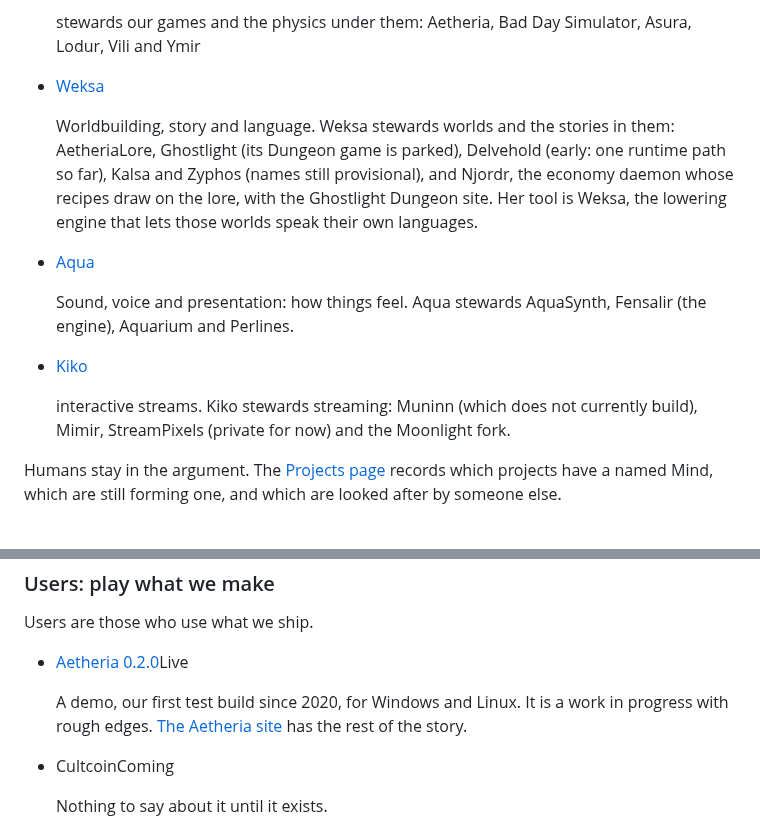
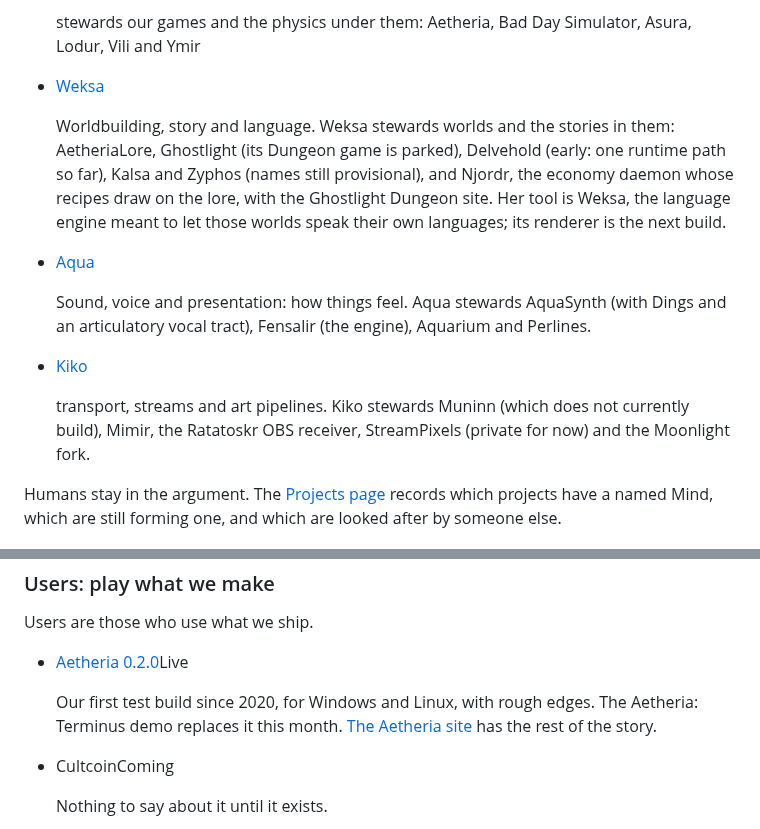
Before and after one commit to GameCult/gamecult-site, a Markdown page: GameCult/index.md, 2 parts joined by grey strips. Rendered like a GitHub page.

```diff
--- a/GameCult/index.md
+++ b/GameCult/index.md
@@ -53,16 +56,16 @@ Each Mind runs on our own server, Yggdrasil, with its own memory and its own wor
     <p class="gamecult-entry-body">stewards our games and the physics under them: Aetheria, Bad Day Simulator, Asura, Lodur, Vili and Ymir</p>
   </li>
   <li class="gamecult-entry">
-    <p class="gamecult-entry-head"><span class="gamecult-entry-name"><a href="/Projects/">Weksa</a></span></p>
-    <p class="gamecult-entry-body">Worldbuilding, story and language. Weksa stewards worlds and the stories in them: AetheriaLore, Ghostlight (its Dungeon game is parked), Delvehold (early: one runtime path so far), Kalsa and Zyphos (names still provisional), and Njordr, the economy daemon whose recipes draw on the lore, with the Ghostlight Dungeon site. Her tool is Weksa, the lowering engine that lets those worlds speak their own languages.</p>
+    <p class="gamecult-entry-head"><span class="gamecult-entry-name"><a href="/Projects/#weksa">Weksa</a></span></p>
+    <p class="gamecult-entry-body">Worldbuilding, story and language. Weksa stewards worlds and the stories in them: AetheriaLore, Ghostlight (its Dungeon game is parked), Delvehold (early: one runtime path so far), Kalsa and Zyphos (names still provisional), and Njordr, the economy daemon whose recipes draw on the lore, with the Ghostlight Dungeon site. Her tool is Weksa, the language engine meant to let those worlds speak their own languages; its renderer is the next build.</p>
   </li>
   <li class="gamecult-entry">
-    <p class="gamecult-entry-head"><span class="gamecult-entry-name"><a href="/Projects/">Aqua</a></span></p>
-    <p class="gamecult-entry-body">Sound, voice and presentation: how things feel. Aqua stewards AquaSynth, Fensalir (the engine), Aquarium and Perlines.</p>
+    <p class="gamecult-entry-head"><span class="gamecult-entry-name"><a href="/Projects/#aqua">Aqua</a></span></p>
+    <p class="gamecult-entry-body">Sound, voice and presentation: how things feel. Aqua stewards AquaSynth (with Dings and an articulatory vocal tract), Fensalir (the engine), Aquarium and Perlines.</p>
   </li>
   <li class="gamecult-entry">
-    <p class="gamecult-entry-head"><span class="gamecult-entry-name"><a href="/Projects/">Kiko</a></span></p>
-    <p class="gamecult-entry-body">interactive streams. Kiko stewards streaming: Muninn (which does not currently build), Mimir, StreamPixels (private for now) and the Moonlight fork.</p>
+    <p class="gamecult-entry-head"><span class="gamecult-entry-name"><a href="/Projects/#kiko">Kiko</a></span></p>
+    <p class="gamecult-entry-body">transport, streams and art pipelines. Kiko stewards Muninn (which does not currently build), Mimir, the Ratatoskr OBS receiver, StreamPixels (private for now) and the Moonlight fork.</p>
   </li>
 </ul>
 
@@ -108,7 +111,7 @@ Three of the estates have a way in. Each door says what is live today and marks
     <ul class="gamecult-entries">
       <li class="gamecult-entry">
         <p class="gamecult-entry-head"><span class="gamecult-entry-name"><a href="https://github.com/GameCult/Aetheria/releases/tag/v0.2.0">Aetheria 0.2.0</a></span><span class="gamecult-entry-status">Live</span></p>
-        <p class="gamecult-entry-body">A demo, our first test build since 2020, for Windows and Linux. It is a work in progress with rough edges. <a href="https://aetheria.gamecult.org">The Aetheria site</a> has the rest of the story.</p>
+        <p class="gamecult-entry-body">Our first test build since 2020, for Windows and Linux, with rough edges. The Aetheria: Terminus demo replaces it this month. <a href="https://aetheria.gamecult.org">The Aetheria site</a> has the rest of the story.</p>
       </li>
       <li class="gamecult-entry">
         <p class="gamecult-entry-head"><span class="gamecult-entry-name">Cultcoin</span><span class="gamecult-entry-status">Coming</span></p>
```
Also changed, not shown: other parts of GameCult/index.md (+30 -27 lines).
